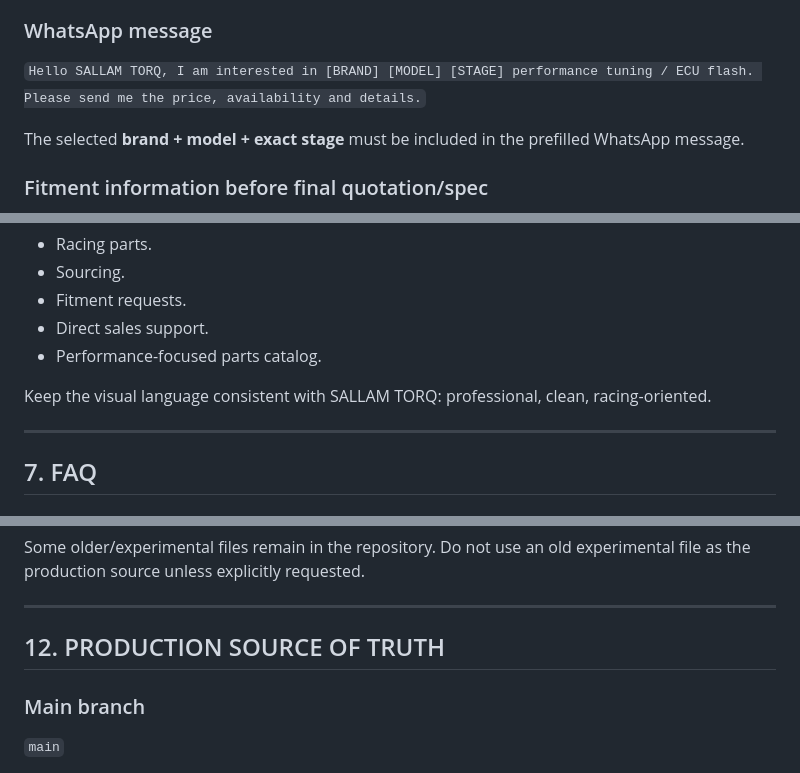
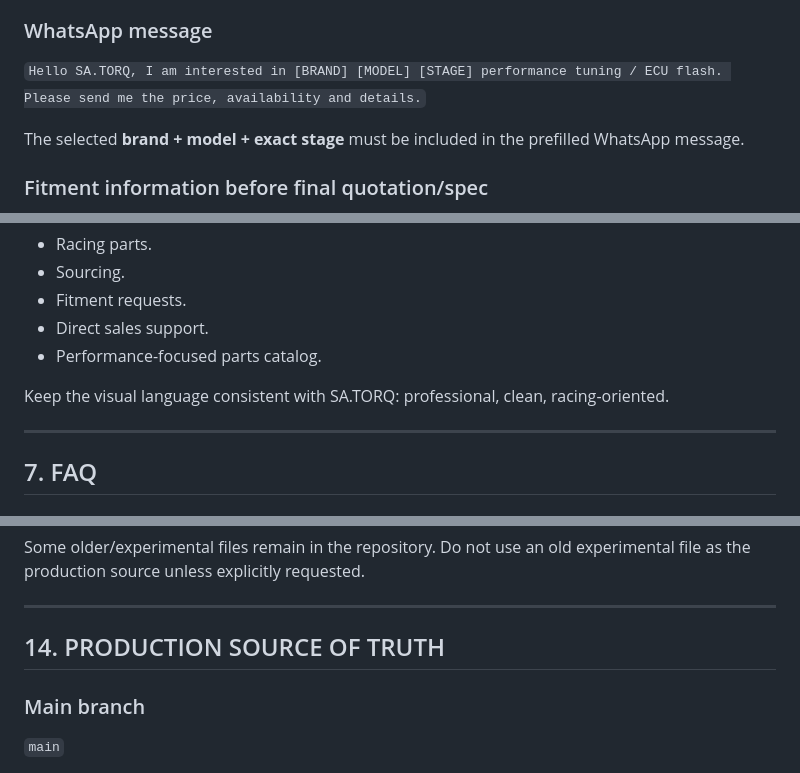
Before and after one commit to asallam979-cmd/sallamtorq, a Markdown page: SALLAM_TORQ_MASTER_ENGLISH.md, 3 parts joined by grey strips. Rendered like a GitHub page.

```diff
--- a/SALLAM_TORQ_MASTER_ENGLISH.md
+++ b/SALLAM_TORQ_MASTER_ENGLISH.md
@@ -131,7 +131,7 @@ The model click must preserve the exact brand and model in the WhatsApp message.
 - STAGE 2+
 
 ### WhatsApp message
-`Hello SALLAM TORQ, I am interested in [BRAND] [MODEL] [STAGE] performance tuning / ECU flash. Please send me the price, availability and details.`
+`Hello SA.TORQ, I am interested in [BRAND] [MODEL] [STAGE] performance tuning / ECU flash. Please send me the price, availability and details.`
 
 The selected **brand + model + exact stage** must be included in the prefilled WhatsApp message.
 
@@ -188,7 +188,7 @@ Purpose:
 - Direct sales support.
 - Performance-focused parts catalog.
 
-Keep the visual language consistent with SALLAM TORQ: professional, clean, racing-oriented.
+Keep the visual language consistent with SA.TORQ: professional, clean, racing-oriented.
 
 ---
 
@@ -287,7 +299,7 @@ Some older/experimental files remain in the repository. Do not use an old experi
 
 ---
 
-## 12. PRODUCTION SOURCE OF TRUTH
+## 14. PRODUCTION SOURCE OF TRUTH
 
 ### Main branch
 `main`
```
Also changed, not shown: other parts of SALLAM_TORQ_MASTER_ENGLISH.md (+26 -14 lines).
